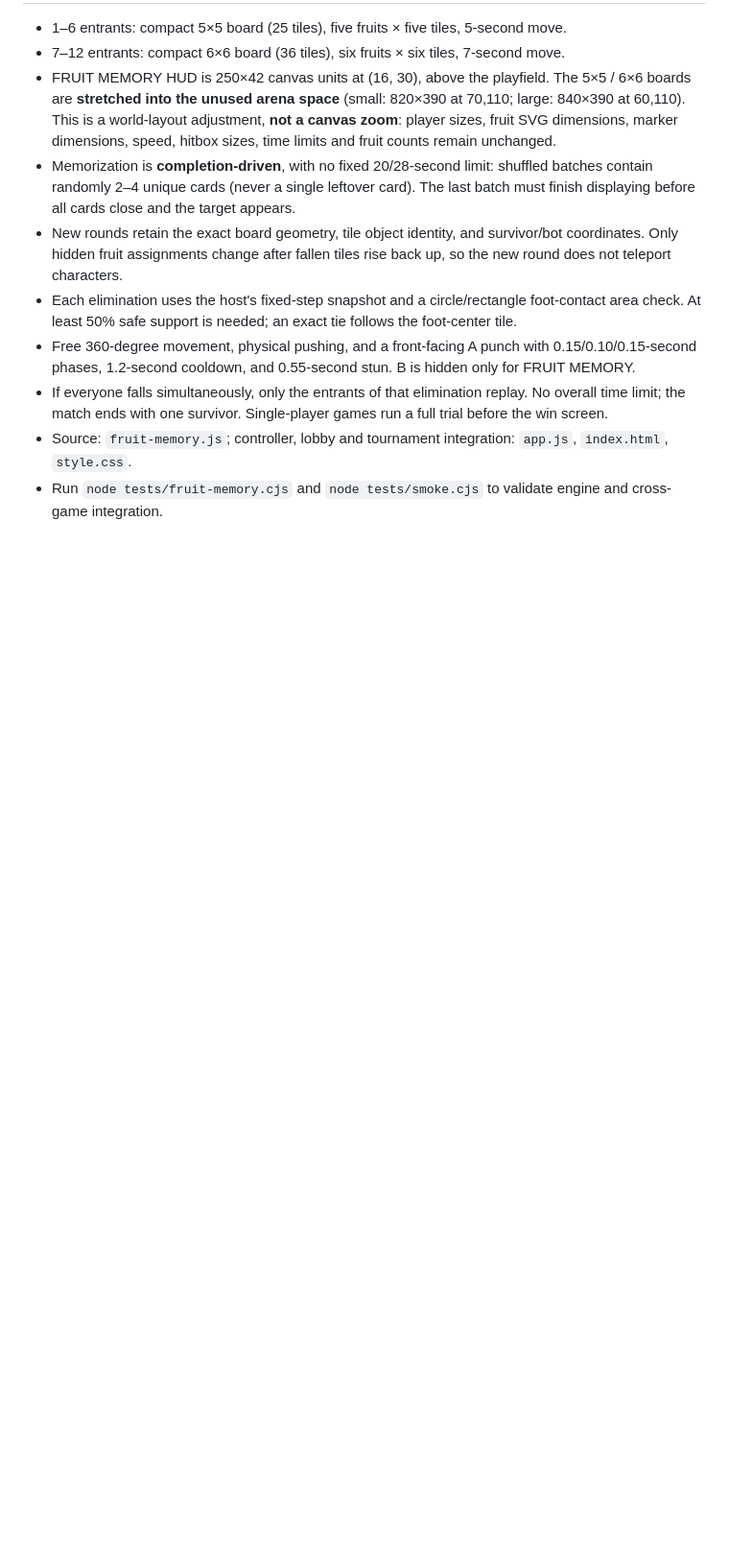
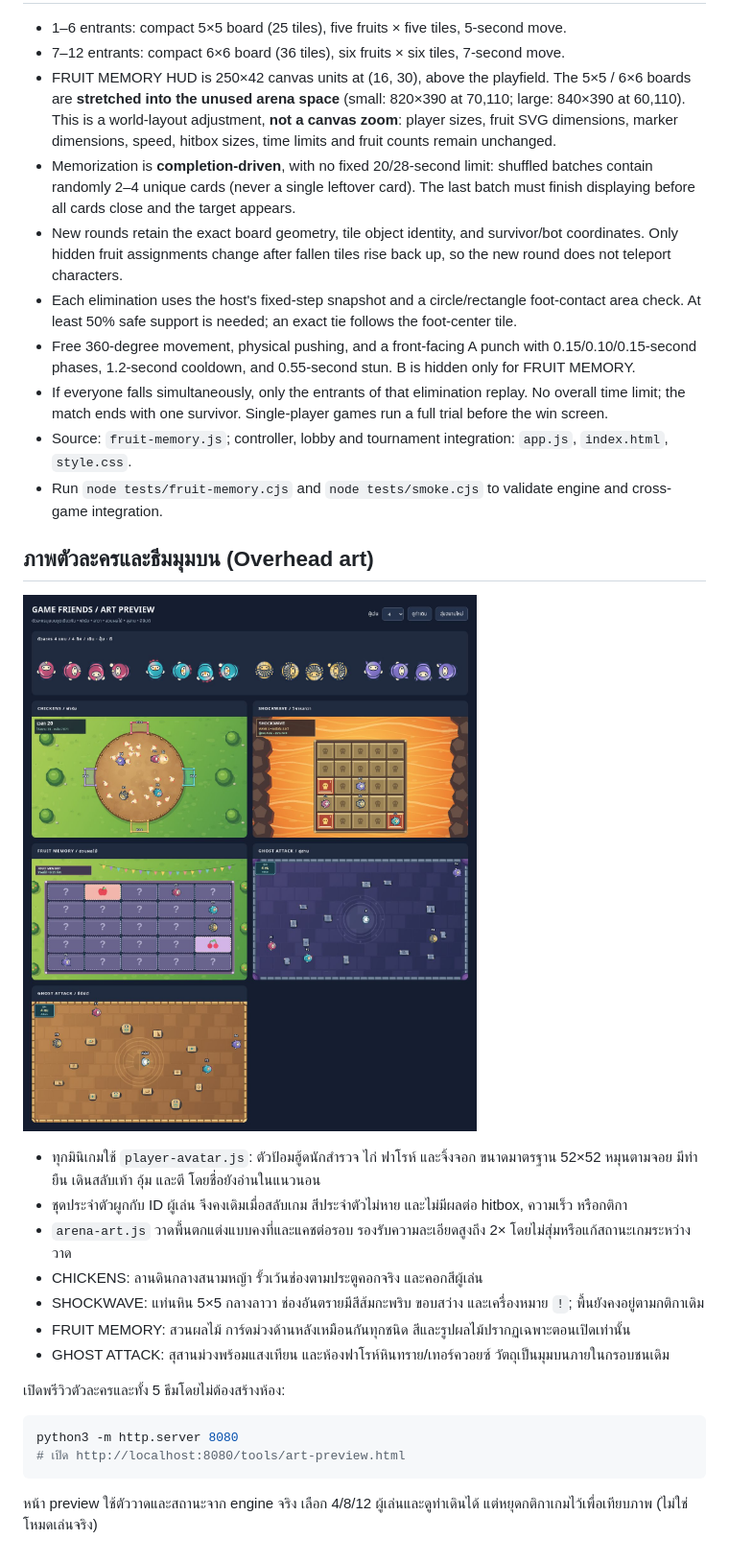
Before and after one commit to tanawutmalirum29-ux/GAME-FRIENDS, a Markdown page: README.md, the part around the change. Shown at 96% size. GitHub-like rendering; pictures changed too: docs/art-preview.jpg (added); blank space fills up the shorter version.

Commit message:
feat: unify overhead character costumes and refresh all arena themes

````diff
--- a/README.md
+++ b/README.md
@@ -103,3 +103,24 @@
 - If everyone falls simultaneously, only the entrants of that elimination replay. No overall time limit; the match ends with one survivor. Single-player games run a full trial before the win screen.
 - Source: `fruit-memory.js`; controller, lobby and tournament integration: `app.js`, `index.html`, `style.css`.
 - Run `node tests/fruit-memory.cjs` and `node tests/smoke.cjs` to validate engine and cross-game integration.
+
+## ภาพตัวละครและธีมมุมบน (Overhead art)
+
+![ตัวละครชุดเดียวกันและภาพพรีวิวทั้ง 5 ธีม](docs/art-preview.jpg)
+
+- ทุกมินิเกมใช้ `player-avatar.js`: ตัวป้อมฮู้ดนักสำรวจ ไก่ ฟาโรห์ และจิ้งจอก ขนาดมาตรฐาน 52×52 หมุนตามจอย มีท่ายืน เดินสลับเท้า อุ้ม และตี โดยชื่อยังอ่านในแนวนอน
+- ชุดประจำตัวผูกกับ ID ผู้เล่น จึงคงเดิมเมื่อสลับเกม สีประจำตัวไม่หาย และไม่มีผลต่อ hitbox, ความเร็ว หรือกติกา
+- `arena-art.js` วาดพื้นตกแต่งแบบคงที่และแคชต่อรอบ รองรับความละเอียดสูงถึง 2× โดยไม่สุ่มหรือแก้สถานะเกมระหว่างวาด
+- CHICKENS: ลานดินกลางสนามหญ้า รั้วเว้นช่องตามประตูคอกจริง และคอกสีผู้เล่น
+- SHOCKWAVE: แท่นหิน 5×5 กลางลาวา ช่องอันตรายมีสีส้มกะพริบ ขอบสว่าง และเครื่องหมาย `!`; พื้นยังคงอยู่ตามกติกาเดิม
+- FRUIT MEMORY: สวนผลไม้ การ์ดม่วงด้านหลังเหมือนกันทุกชนิด สีและรูปผลไม้ปรากฏเฉพาะตอนเปิดเท่านั้น
+- GHOST ATTACK: สุสานม่วงพร้อมแสงเทียน และห้องฟาโรห์หินทราย/เทอร์ควอยซ์ วัตถุเป็นมุมบนภายในกรอบชนเดิม
+
+เปิดพรีวิวตัวละครและทั้ง 5 ธีมโดยไม่ต้องสร้างห้อง:
+
+```sh
+python3 -m http.server 8080
+# เปิด http://localhost:8080/tools/art-preview.html
+```
+
+หน้า preview ใช้ตัววาดและสถานะจาก engine จริง เลือก 4/8/12 ผู้เล่นและดูท่าเดินได้ แต่หยุดกติกาเกมไว้เพื่อเทียบภาพ (ไม่ใช่โหมดเล่นจริง)
````
Also changed, not shown: 18 other files.
